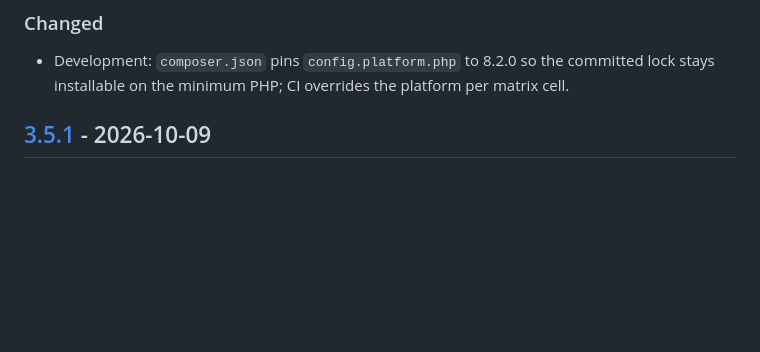
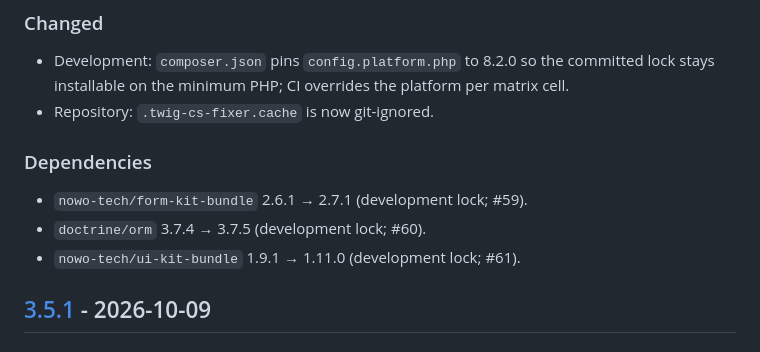
Before and after one commit to nowo-tech/PerformanceBundle, a Markdown page: docs/CHANGELOG.md, the part around one of its changes. Drawn GitHub-style; blank space fills up the shorter version.

Commit message:
Release v3.5.2: dependency refresh and repository maintenance.
Co-Authored-By: Claude Opus 5.5 <noreply@anthropic.com>

```diff
--- a/docs/CHANGELOG.md
+++ b/docs/CHANGELOG.md
@@ -142,6 +144,13 @@ and this project adheres to [Semantic Versioning](https://semver.org/spec/v2.0.0
 ### Changed
 
 - Development: `composer.json` pins `config.platform.php` to 8.2.0 so the committed lock stays installable on the minimum PHP; CI overrides the platform per matrix cell.
+- Repository: `.twig-cs-fixer.cache` is now git-ignored.
+
+### Dependencies
+
+- `nowo-tech/form-kit-bundle` 2.6.1 → 2.7.1 (development lock; #59).
+- `doctrine/orm` 3.7.4 → 3.7.5 (development lock; #60).
+- `nowo-tech/ui-kit-bundle` 1.9.1 → 1.11.0 (development lock; #61).
 
 ## [3.5.1] - 2026-10-09
 
```
Also changed, not shown: other parts of docs/CHANGELOG.md (+4 -1 lines), docs/UPGRADING.md (+11 -4 lines).
